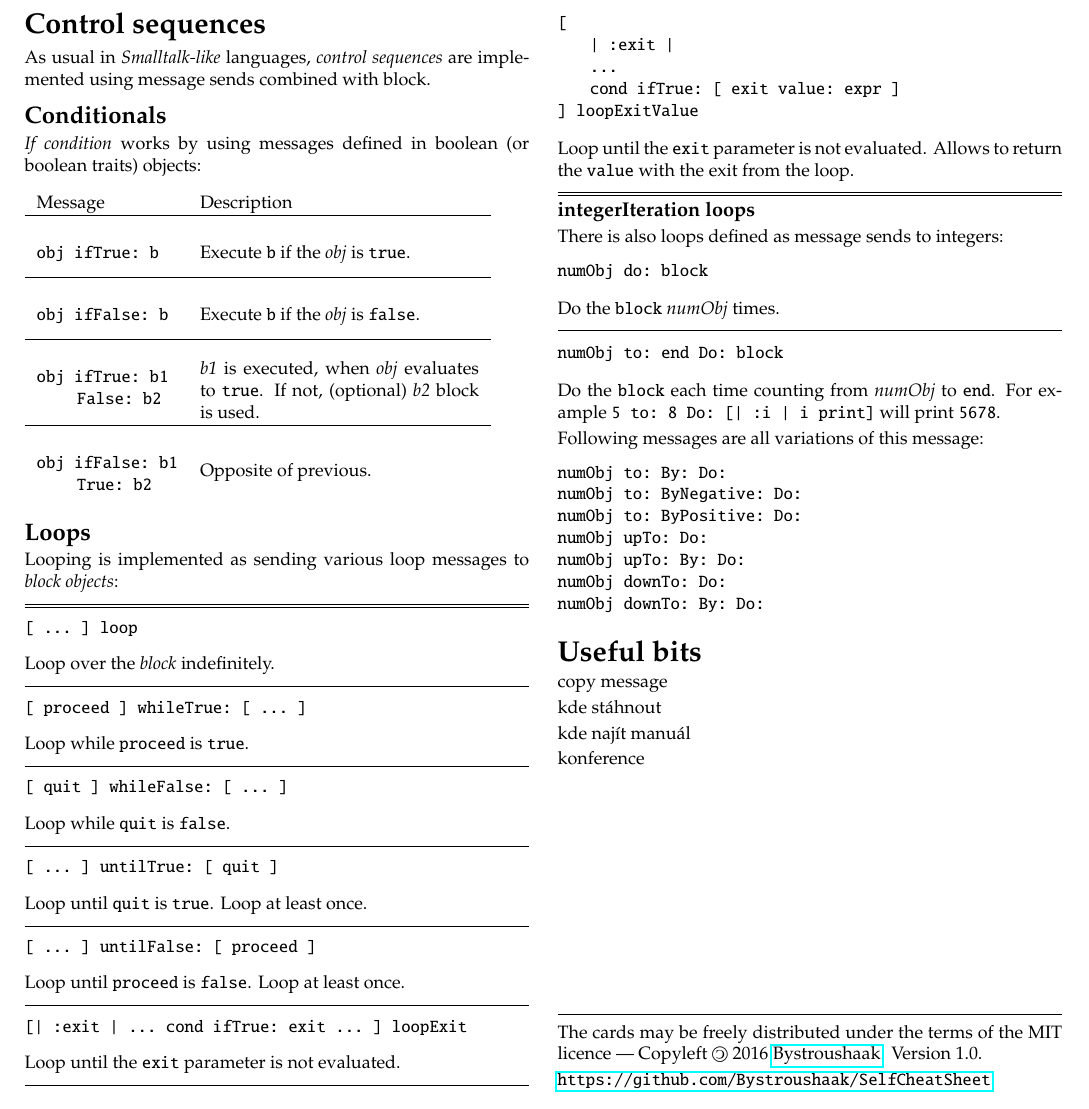
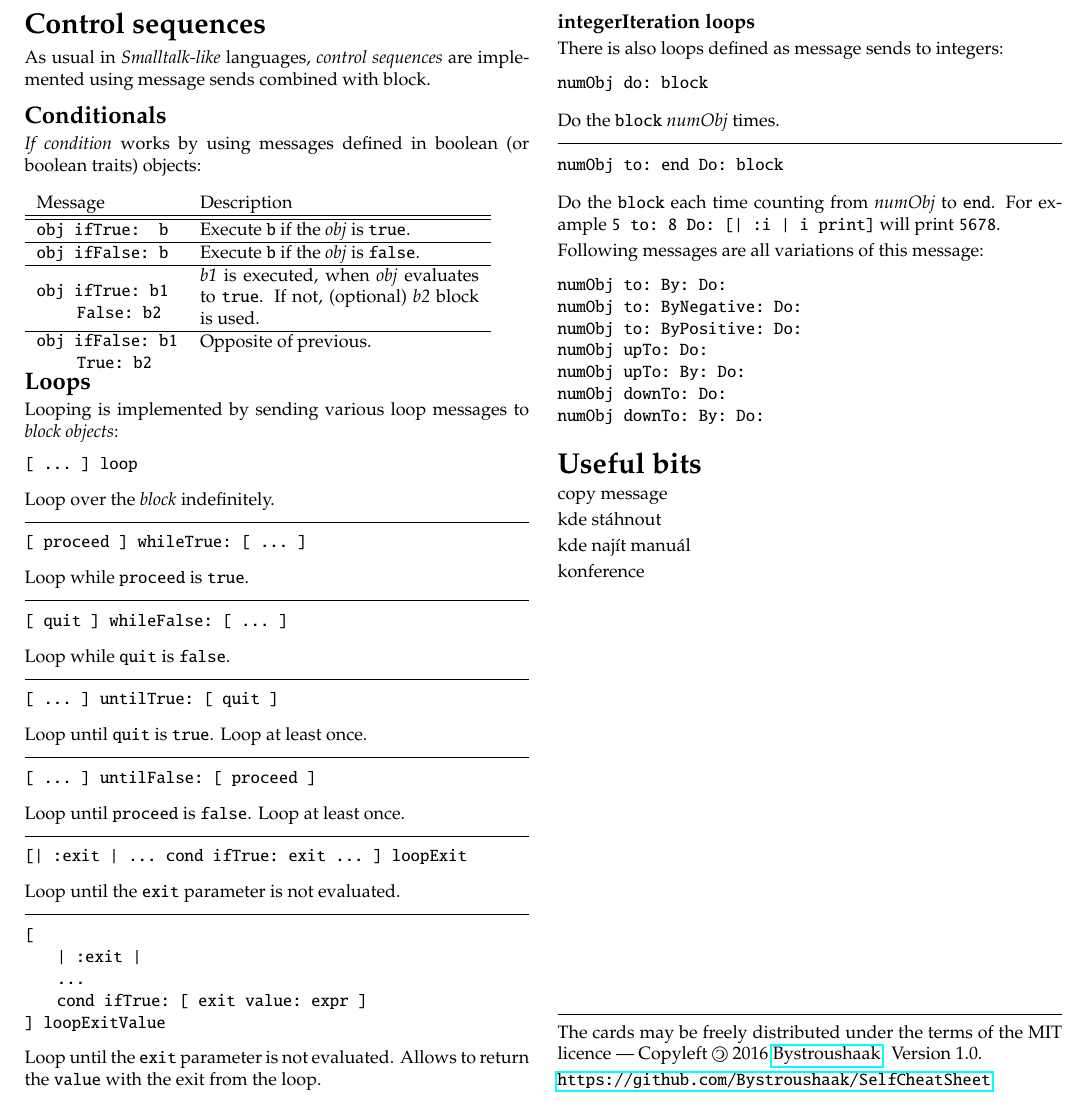
Before and after one commit to SelfBatteries/SelfCheatSheet, a LaTeX document (self_cheatsheet.tex): part of page 3 of 3, cut so that both start at the same text. Compiled offline with pdfLaTeX.

Commit message:
Fixed formatting of the Control sequences section.

```diff
--- a/self_cheatsheet.tex
+++ b/self_cheatsheet.tex
@@ -535,37 +537,38 @@ As usual in \textit{Smalltalk-like} languages, \textit{control sequences} are im
 
 \small{\begin{tabular}{ p{70pt} p{140pt} l l }
 Message & Description
-\\ \hline %%%%%%%%%%%%%%%%%%%%%%%%%%%%%%%%%%%%%%%%%%%%%%%%%%%%%%%%%%%%%%%%%%%%%
-\begin{lstlisting}
-obj ifTrue: b
-\end{lstlisting}
-&\vspace*{0.25cm}
+\\\hline\hline
+
+%%%%%%%%%%%%%%%%%%%%%%%%%%%%%%%%%%%%%%%%%%%%%%%%%%%%%%%%%%%%%%%%%%%%%%%%%%%%%%%
+\texttt{obj ifTrue: b}
+&
 Execute \texttt{b} if the \textit{obj} is \texttt{true}.
+\\\hline %%%%%%%%%%%%%%%%%%%%%%%%%%%%%%%%%%%%%%%%%%%%%%%%%%%%%%%%%%%%%%%%%%%%%%
 
-\\ \hline %%%%%%%%%%%%%%%%%%%%%%%%%%%%%%%%%%%%%%%%%%%%%%%%%%%%%%%%%%%%%%%%%%%%%
-\begin{lstlisting}
-obj ifFalse: b
-\end{lstlisting}
-&\vspace*{0.25cm}
+%%%%%%%%%%%%%%%%%%%%%%%%%%%%%%%%%%%%%%%%%%%%%%%%%%%%%%%%%%%%%%%%%%%%%%%%%%%%%%%
+\texttt{obj\ ifFalse:\ b}
+&
 Execute \texttt{b} if the \textit{obj} is \texttt{false}.
 \\\hline %%%%%%%%%%%%%%%%%%%%%%%%%%%%%%%%%%%%%%%%%%%%%%%%%%%%%%%%%%%%%%%%%%%%%%
 
 %%%%%%%%%%%%%%%%%%%%%%%%%%%%%%%%%%%%%%%%%%%%%%%%%%%%%%%%%%%%%%%%%%%%%%%%%%%%%%%
-\begin{lstlisting}
+\nointerlineskip
+\begin{lstlisting}[aboveskip=0pt,belowskip=-0.8 \baselineskip]
 obj ifTrue: b1
      False: b2
 \end{lstlisting}
-&\vspace*{0.1cm}
+&
 \textit{b1} is executed, when \textit{obj} evaluates to \texttt{true}.
 If not, (optional) \textit{b2} block is used.
 \\\hline %%%%%%%%%%%%%%%%%%%%%%%%%%%%%%%%%%%%%%%%%%%%%%%%%%%%%%%%%%%%%%%%%%%%%%
 
 %%%%%%%%%%%%%%%%%%%%%%%%%%%%%%%%%%%%%%%%%%%%%%%%%%%%%%%%%%%%%%%%%%%%%%%%%%%%%%%
-\begin{lstlisting}
+\nointerlineskip
+\begin{lstlisting}[aboveskip=-8pt,belowskip=-0.8 \baselineskip]
 obj ifFalse: b1
      True: b2
 \end{lstlisting}
-&\vspace*{0.4cm}
+&
 Opposite of previous.
 \\ %%%%%%%%%%%%%%%%%%%%%%%%%%%%%%%%%%%%%%%%%%%%%%%%%%%%%%%%%%%%%%%%%%%%%%%%%%%%
 \end{tabular}}
@@ -574,12 +577,7 @@ Opposite of previous.
 
 
 \subsection{Loops}
-Looping is implemented as sending various loop messages to \textit{block objects}:
-
-\vspace*{0.2cm}
-\hrule
-\vspace*{0.03cm}
-\hrule
+Looping is implemented by sending various loop messages to \textit{block objects}:
 
 \begin{lstlisting}
 [ ... ] loop
```
Also changed, not shown: self_cheatsheet.tex (10 more changed lines).
